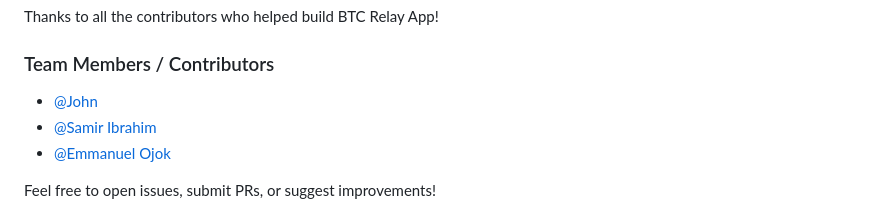
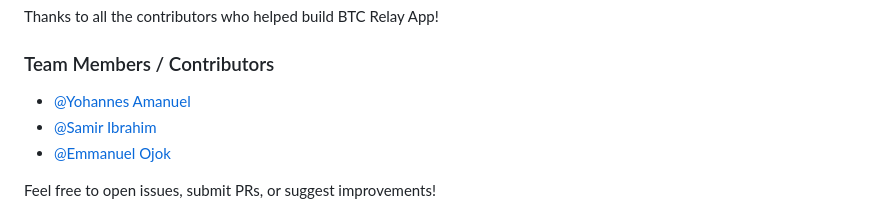
Before and after one commit to Joie199/btcrelayapp, a Markdown page: README.md, the part around the change. GitHub-like rendering.

```diff
--- a/README.md
+++ b/README.md
@@ -118,7 +118,7 @@ Thanks to all the contributors who helped build BTC Relay App!
 
 ### Team Members / Contributors
 
-- [@John](https://github.com/Joie199)
+- [@Yohannes Amanuel](https://github.com/Joie199)
 - [@Samir Ibrahim](https://github.com/samiromer2)
 - [@Emmanuel Ojok](https://github.com/ojokne)
 <!-- Add more GitHub usernames here -->
```
